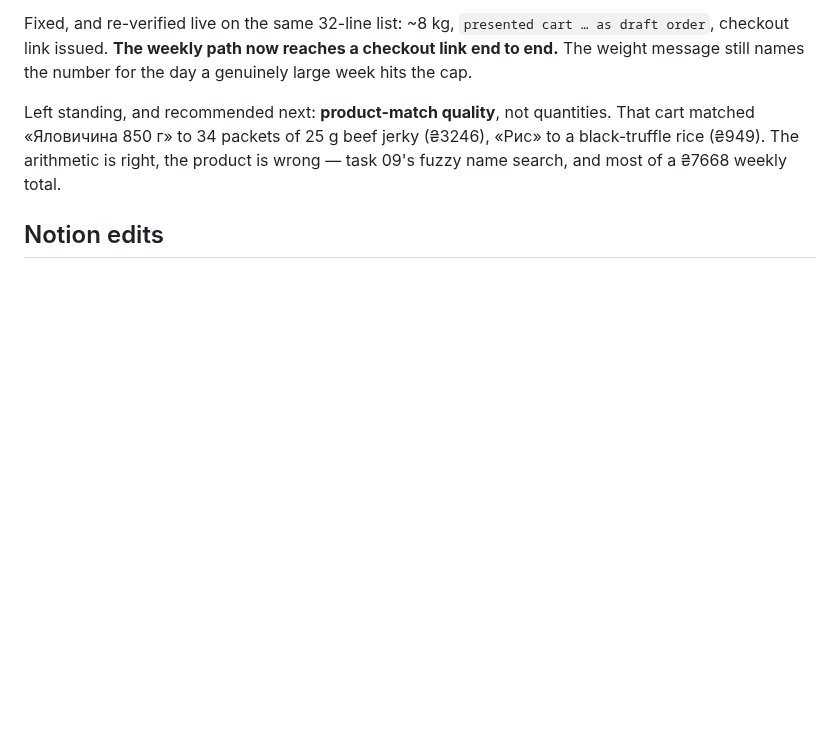
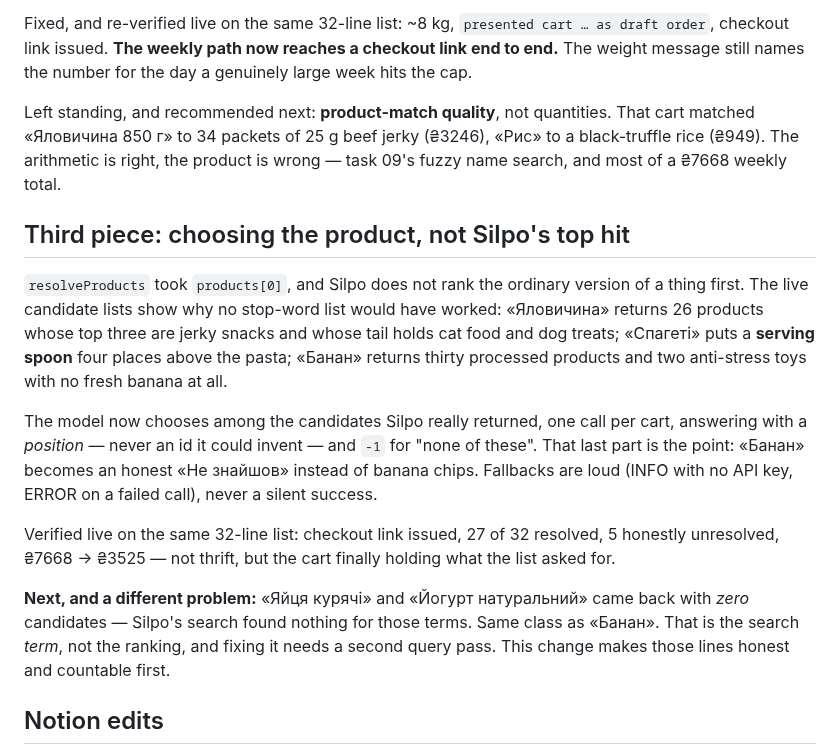
Before and after one commit to javaAndScriptDeveloper/SilpoRestockAI, a Markdown page: docs/OVERNIGHT_SUMMARY.md, the part around the change. Rendered like a GitHub page; blank space fills up the shorter version.

Commit message:
Document the product-matching change in the session write-up
Co-Authored-By: Claude Opus 5 <noreply@anthropic.com>
Claude-Session: https://claude.ai/code/session_01QEGRU6Mwnr9M7u8R5A2suR

```diff
--- a/docs/OVERNIGHT_SUMMARY.md
+++ b/docs/OVERNIGHT_SUMMARY.md
@@ -350,6 +350,26 @@ Left standing, and recommended next: **product-match quality**, not quantities.
 «Яловичина 850 г» to 34 packets of 25 g beef jerky (₴3246), «Рис» to a black-truffle rice (₴949). The
 arithmetic is right, the product is wrong — task 09's fuzzy name search, and most of a ₴7668 weekly total.
 
+## Third piece: choosing the product, not Silpo's top hit
+
+`resolveProducts` took `products[0]`, and Silpo does not rank the ordinary version of a thing first. The
+live candidate lists show why no stop-word list would have worked: «Яловичина» returns 26 products whose
+top three are jerky snacks and whose tail holds cat food and dog treats; «Спагеті» puts a **serving spoon**
+four places above the pasta; «Банан» returns thirty processed products and two anti-stress toys with no
+fresh banana at all.
+
+The model now chooses among the candidates Silpo really returned, one call per cart, answering with a
+*position* — never an id it could invent — and `-1` for "none of these". That last part is the point:
+«Банан» becomes an honest «Не знайшов» instead of banana chips. Fallbacks are loud (INFO with no API key,
+ERROR on a failed call), never a silent success.
+
+Verified live on the same 32-line list: checkout link issued, 27 of 32 resolved, 5 honestly unresolved,
+₴7668 → ₴3525 — not thrift, but the cart finally holding what the list asked for.
+
+**Next, and a different problem:** «Яйця курячі» and «Йогурт натуральний» came back with *zero* candidates —
+Silpo's search found nothing for those terms. Same class as «Банан». That is the search *term*, not the
+ranking, and fixing it needs a second query pass. This change makes those lines honest and countable first.
+
 ## Notion edits
 
 - **09** Done → **In review**, with the fabricated-`productId` root cause, the live verification and the
```
